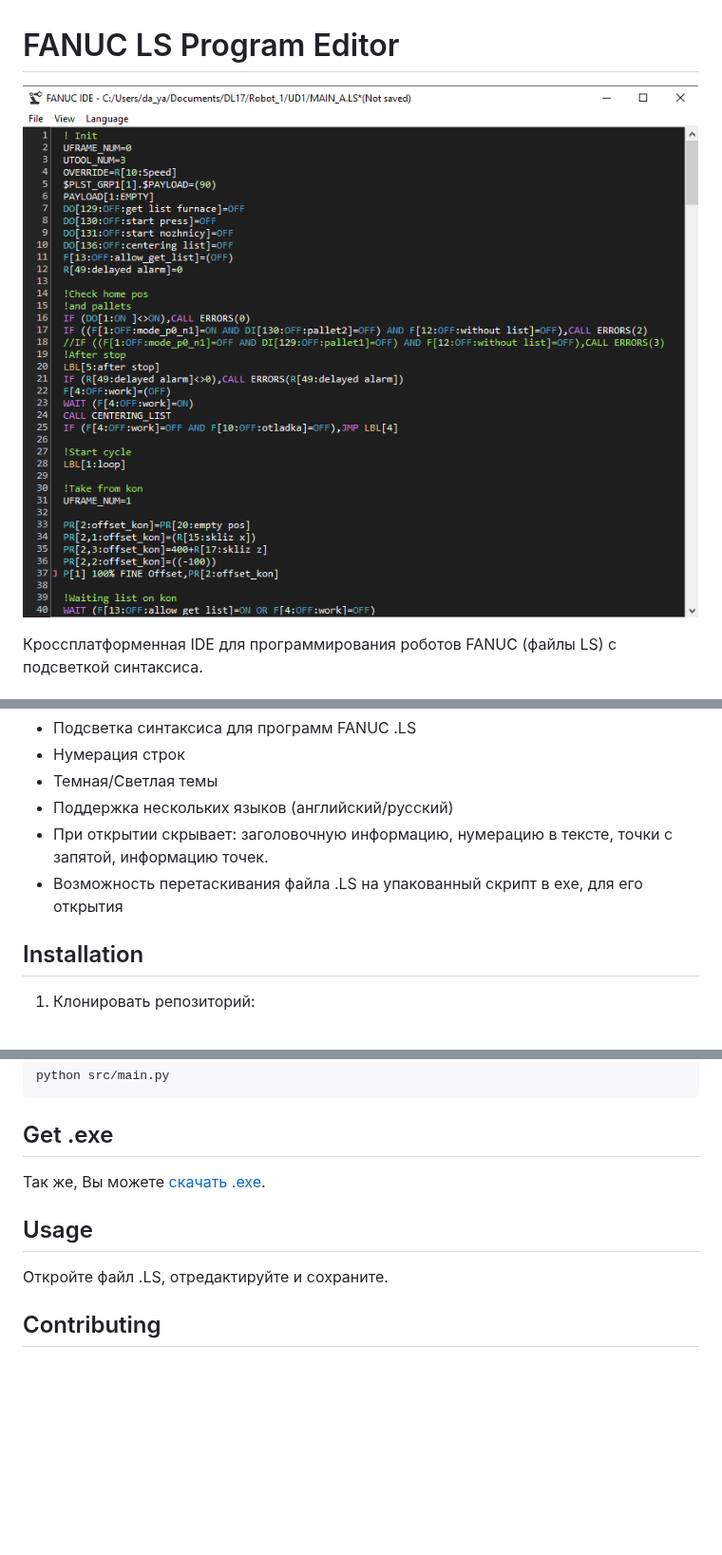
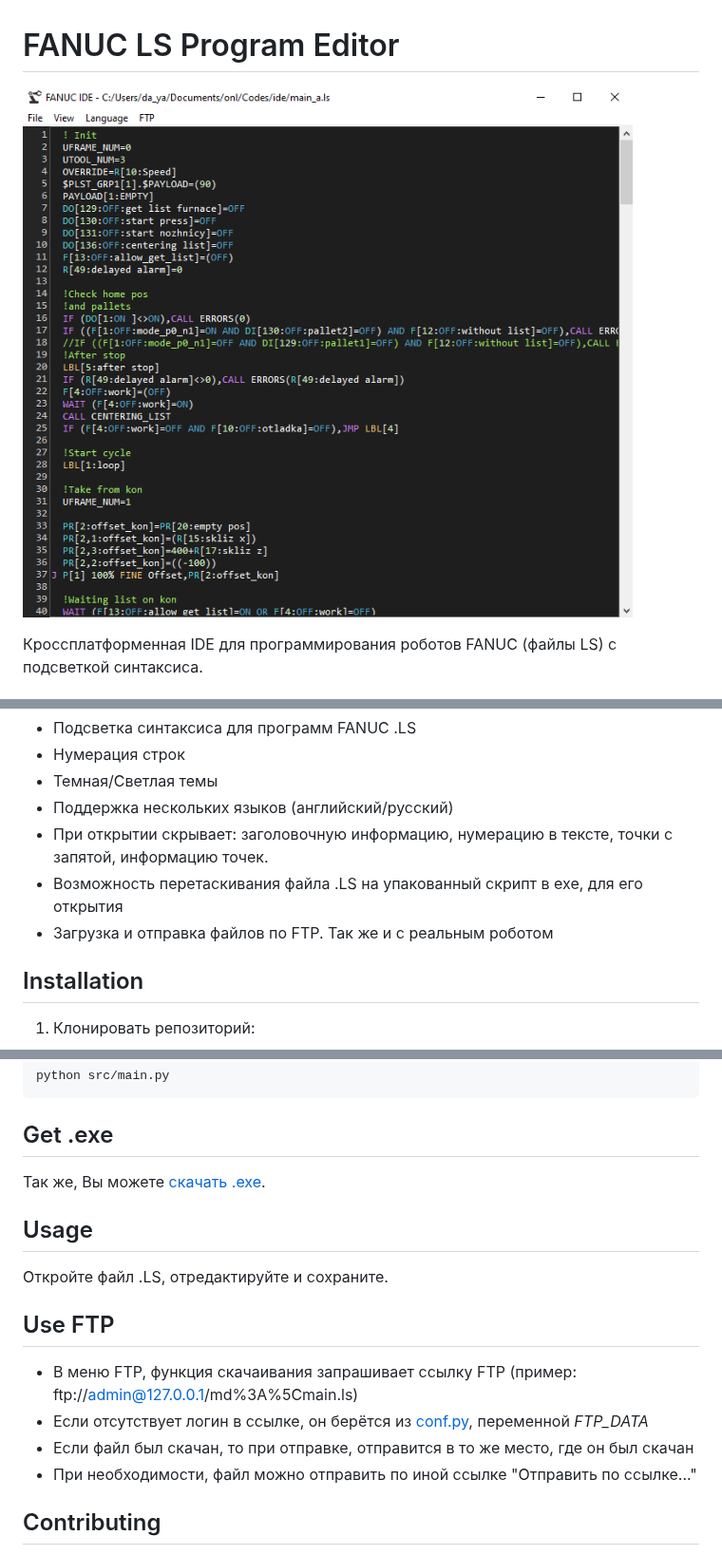
Before and after one commit to da-ya08/FANUC-IDE, a Markdown page: README_RU.md, 3 parts joined by grey strips. Shown at 95% size. GitHub-like rendering; pictures changed too: resources/screenshot.png; blank space fills up the shorter version.

````diff
--- a/README_RU.md
+++ b/README_RU.md
@@ -12,6 +12,7 @@
 - Поддержка нескольких языков (английский/русский)
 - При открытии скрывает: заголовочную информацию, нумерацию в тексте, точки с запятой, информацию точек.
 - Возможность перетаскивания файла .LS на упакованный скрипт в exe, для его открытия
+- Загрузка и отправка файлов по FTP. Так же и с реальным роботом
 
 ## Installation
 
@@ -32,11 +33,19 @@ python src/main.py
 ```
 
 ## Get .exe
+
 Так же, Вы можете [скачать .exe](https://github.com/da-ya08/FANUC-IDE/releases/tag/Release).
 
 ## Usage
 
 Откройте файл .LS, отредактируйте и сохраните.
+
+## Use FTP
+
+- В меню FTP, функция скачаивания запрашивает ссылку FTP (пример: ftp://admin@127.0.0.1/md%3A%5Cmain.ls)
+- Если отсутствует логин в ссылке, он берётся из [conf.py](conf.py), переменной _FTP_DATA_
+- Если файл был скачан, то при отправке, отправится в то же место, где он был скачан
+- При необходимости, файл можно отправить по иной ссылке "Отправить по ссылке..."
 
 ## Contributing
 
````
Also changed, not shown: README.md (+9 -0 lines), 2 other files.
